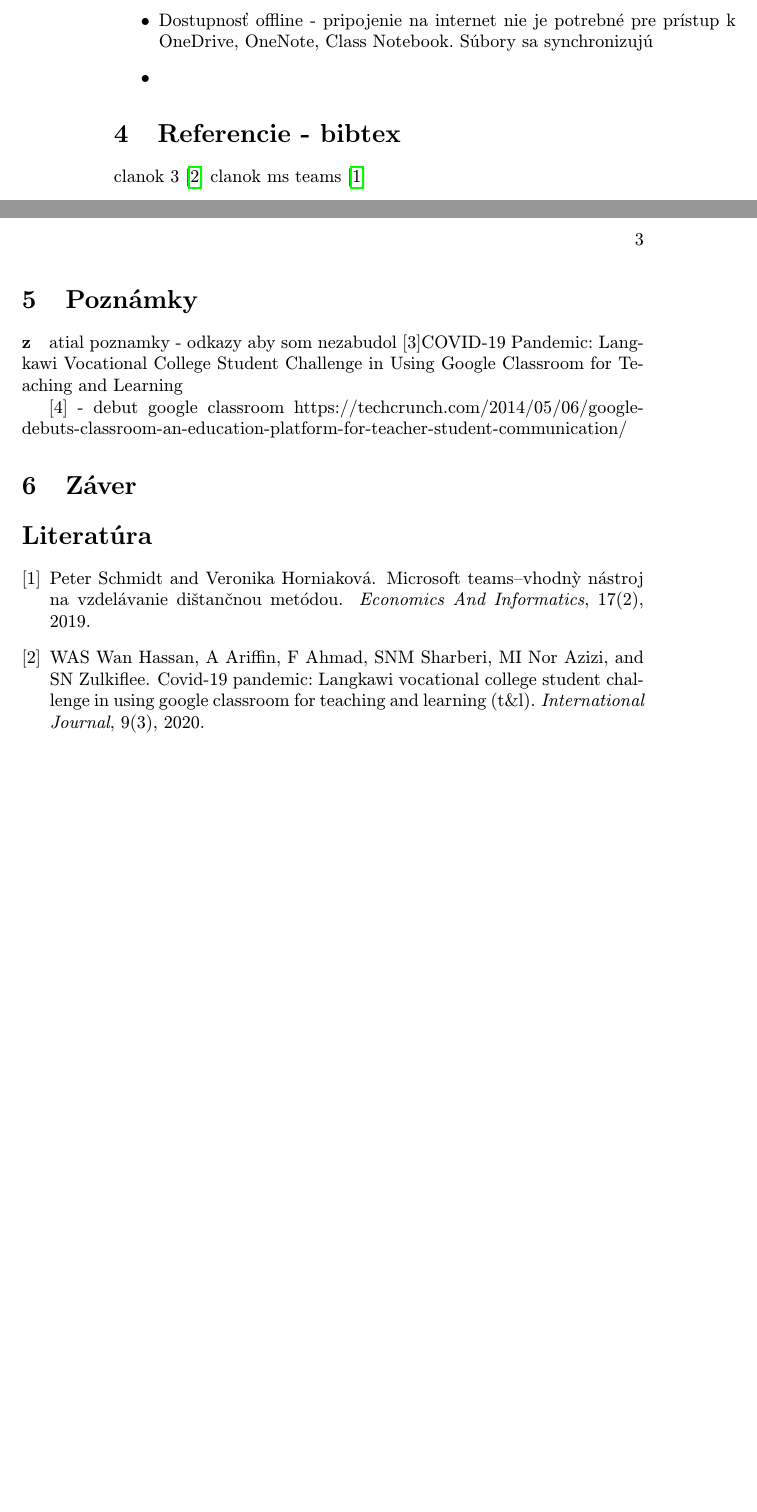
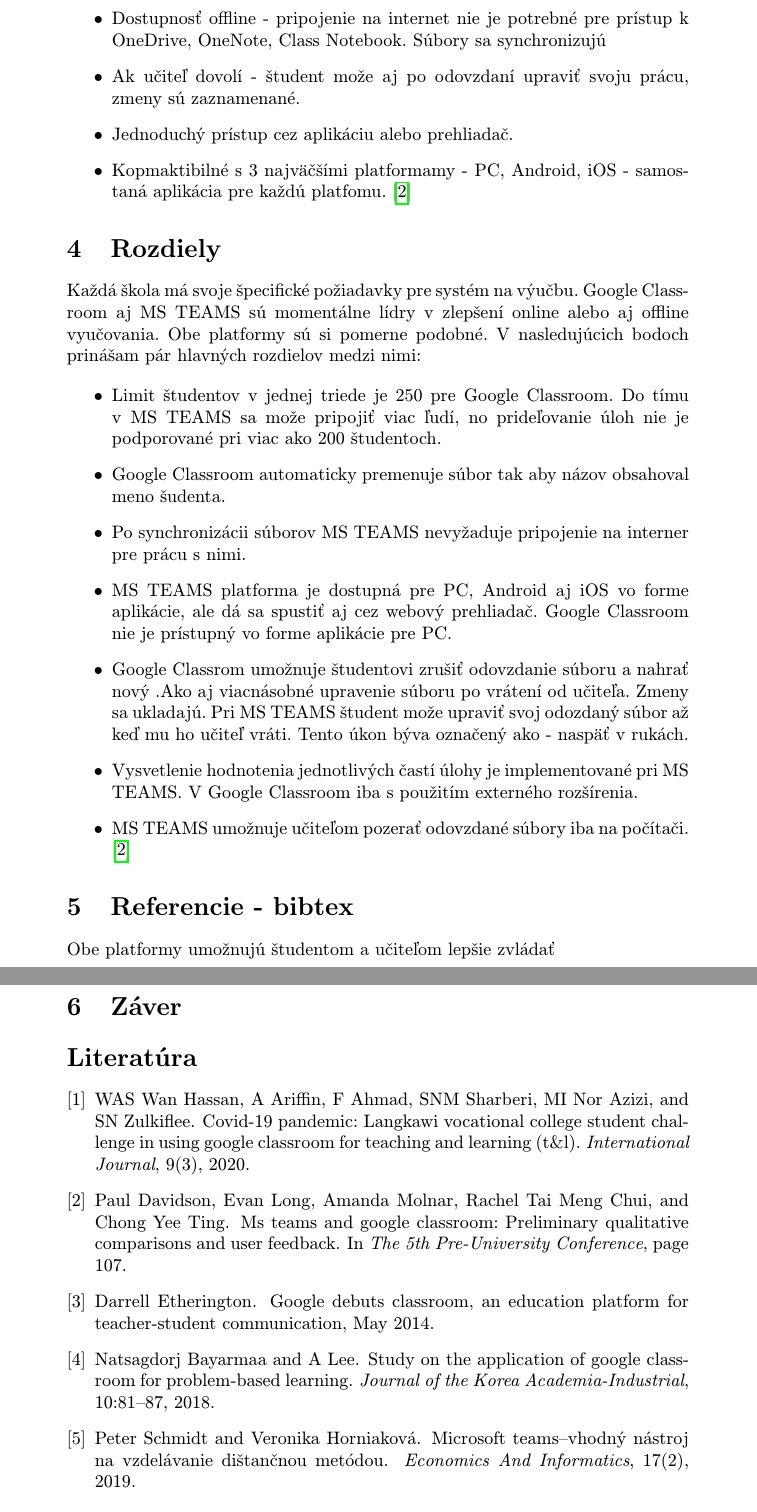
Before and after one commit to filipcak/MIP, a LaTeX paper (clanok.tex): two parts of pages 2 and 3 of 3 before the commit and two parts of pages 3 and 4 of 4 after it, joined at a grey line, cut so that both start at the same text, the shorter picture padded with empty space. Compiled offline with pdfLaTeX.

Commit message:
skoro finalna verskoro finalna verziaia

```diff
--- a/clanok.tex
+++ b/clanok.tex
@@ -1,6 +1,6 @@
 % Metódy inžinierskej práce
 
-\documentclass[10pt,twoside,slovak,a4paper]{article}
+\documentclass[10pt,slovak,a4paper]{article}
 
 \usepackage[slovak]{babel}
 \usepackage[IL2]{fontenc}
@@ -78 +79,5 @@
 	\item Dostupnosť offline - pripojenie na internet nie je potrebné pre prístup k OneDrive, OneNote, Class Notebook. Súbory sa synchronizujú
+ 	\item Ak učiteľ dovolí - študent može aj po odovzdaní upraviť svoju prácu, zmeny sú zaznamenané.
+	\item Jednoduchý prístup cez aplikáciu alebo prehliadač.
+	\item Kopmaktibilné s 3 najväčšími platformamy - PC, Android, iOS - samostaná aplikácia pre každú platfomu.
+\cite {porovnanie}
@@ -80,4 +84,22 @@
 	\end{itemize}
+
+\section{Rozdiely } \label{Rozdiely}
+Každá škola má svoje špecifické požiadavky pre systém na výučbu. Google Classroom aj MS TEAMS sú momentálne lídry v zlepšení online alebo aj offline vyučovania. Obe platformy sú si pomerne podobné. V nasledujúcich bodoch prinášam pár hlavných rozdielov medzi nimi:
+
+
+\begin{itemize}
+	\item Limit študentov v jednej triede je 250 pre Google Classroom.  Do tímu v MS TEAMS sa može pripojiť viac ľudí, no prideľovanie úloh nie je podporované pri viac ako 200 študentoch.
+	\item Google Classroom automaticky premenuje súbor tak aby názov obsahoval meno šudenta.
+	\item Po synchronizácii súborov MS TEAMS nevyžaduje pripojenie na interner pre prácu s nimi.
+	\item MS TEAMS platforma je dostupná pre PC, Android aj iOS vo forme aplikácie, ale dá sa spustiť aj cez webový prehliadač. Google Classroom nie je prístupný vo forme aplikácie pre PC.
+	\item Google Classrom umožnuje študentovi zrušiť odovzdanie súboru a nahrať nový .Ako aj viacnásobné upravenie súboru po vrátení od učiteľa. Zmeny sa ukladajú. Pri MS TEAMS študent može upraviť svoj odozdaný súbor až keď mu ho učiteľ vráti. Tento úkon býva označený ako - naspäť v rukách.
+	\item Vysvetlenie hodnotenia jednotlivých častí úlohy je implementované pri MS TEAMS. V Google Classroom iba s použitím externého rozšírenia.
+	\item MS TEAMS umožnuje učiteľom pozerať odovzdané súbory iba na počítači.\cite{porovnanie}
+
+
+\end{itemize}
+
+
 
 
 %\section{Iná časť} \label{ina}
@@ -96,20 +118,7 @@
 
 
 \section{Referencie - bibtex} \label{referencie}
-clanok 3 \cite {COVID-19clanok}
-clanok ms teams \cite {MS-TEAMS}
-
-
-\section{Poznámky} \label{dolezitejsia}
-\paragraph
-zatial poznamky - odkazy aby som nezabudol
-[3]COVID-19 Pandemic: Langkawi Vocational College Student
-Challenge in Using Google Classroom for Teaching and
-Learning
-
-[4]  - debut google classroom
-https://techcrunch.com/2014/05/06/google-debuts-classroom-an-education-platform-for-teacher-student-communication/
-
+Obe platformy umožnujú študentom a učiteľom lepšie zvládať
 
 \section{Záver} \label{zaver} % prípadne iný variant názvu
 
```
Also changed, not shown: literatura.bib (+27 -1 lines), clanok.pdf, clanok.tex (28 more changed lines), 1 other file.
